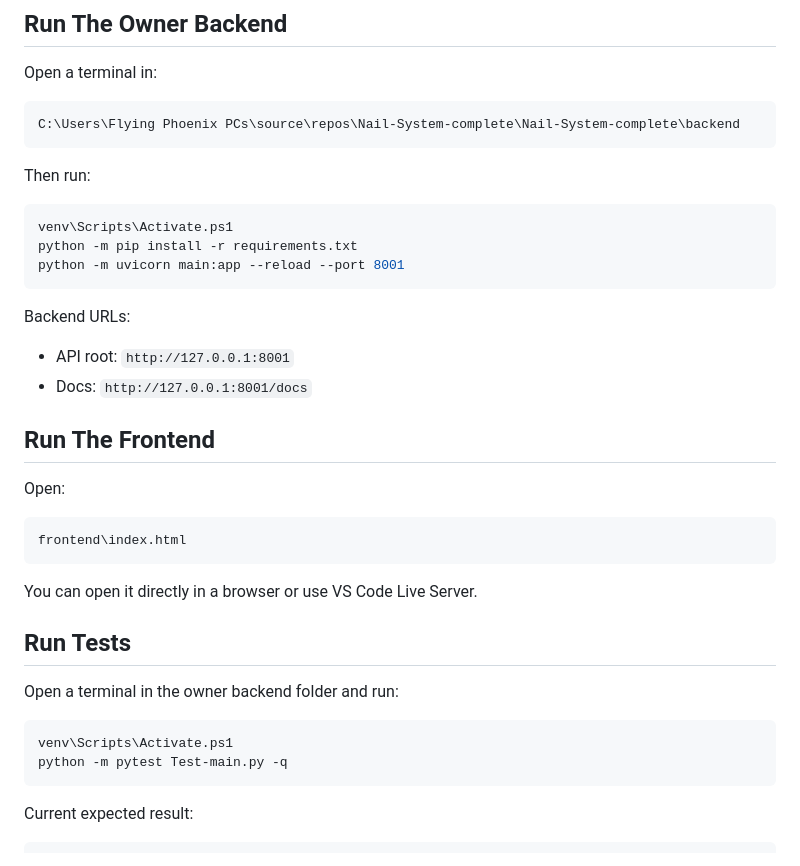
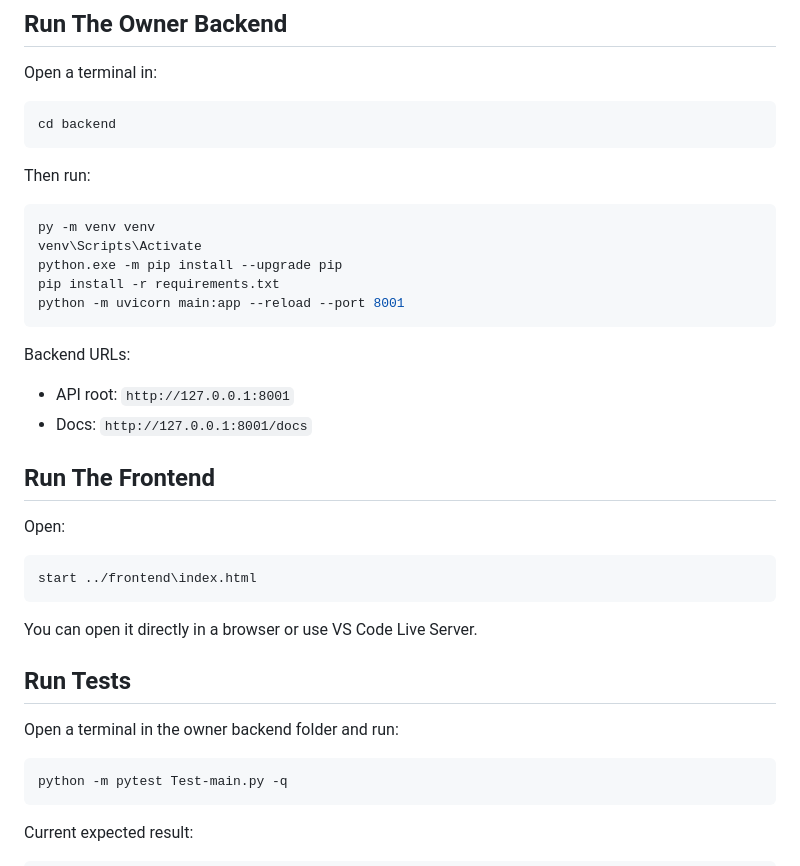
Before and after one commit to thutuyet1910/Nail-System, a Markdown page: README.md, the part around the change. GitHub-like rendering.

````diff
--- a/README.md
+++ b/README.md
@@ -48,14 +48,16 @@ Nail-System-complete/
 Open a terminal in:
 
 ```text
-C:\Users\Flying Phoenix PCs\source\repos\Nail-System-complete\Nail-System-complete\backend
+cd backend
 ```
 
 Then run:
 
 ```powershell
-venv\Scripts\Activate.ps1
-python -m pip install -r requirements.txt
+py -m venv venv
+venv\Scripts\Activate
+python.exe -m pip install --upgrade pip
+pip install -r requirements.txt
 python -m uvicorn main:app --reload --port 8001
 ```
 
@@ -69,7 +71,7 @@ Backend URLs:
 Open:
 
 ```text
-frontend\index.html
+start ../frontend\index.html
 ```
 
 You can open it directly in a browser or use VS Code Live Server.
@@ -79,7 +81,6 @@ You can open it directly in a browser or use VS Code Live Server.
 Open a terminal in the owner backend folder and run:
 
 ```powershell
-venv\Scripts\Activate.ps1
 python -m pytest Test-main.py -q
 ```
 
````
